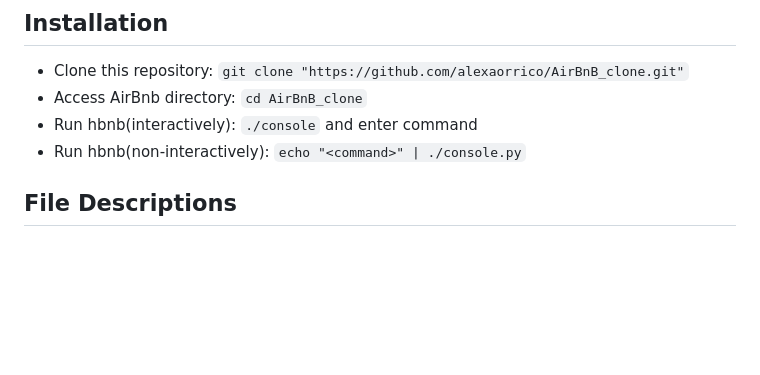
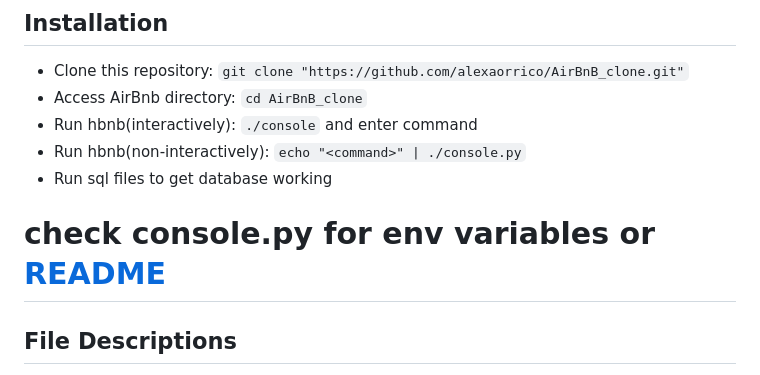
Before and after one commit to wisdomwest/AirBnB_clone_v4, a Markdown page: README.md, the part around the change. GitHub-like rendering; blank space fills up the shorter version.

```diff
--- a/README.md
+++ b/README.md
@@ -26,7 +26,8 @@ This project is interpreted/tested on Ubuntu 14.04 LTS using python3 (version 3.
 * Access AirBnb directory: `cd AirBnB_clone`
 * Run hbnb(interactively): `./console` and enter command
 * Run hbnb(non-interactively): `echo "<command>" | ./console.py`
-
+* Run sql files to get database working
+# check console.py for env variables or [README](/web_dynamic/README.md)
 ## File Descriptions
 [console.py](console.py) - the console contains the entry point of the command interpreter.
 List of commands this console current supports:
```
